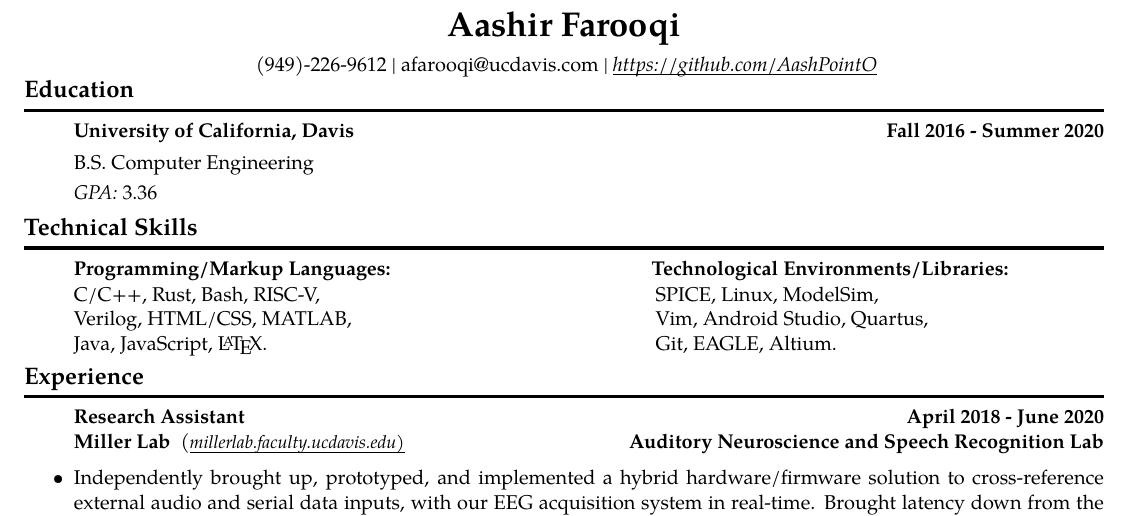
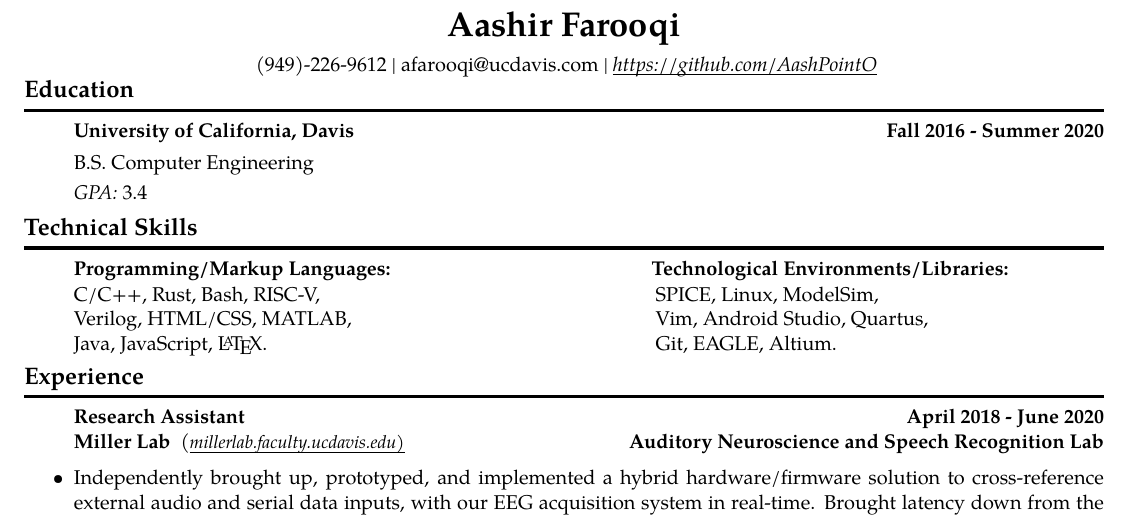
Before and after one commit to AashPointO/Resume, a LaTeX CV (ResumeAashEmbedded.tex): part of the page, cut so that both start at the same text. Compiled offline with pdfLaTeX.

Commit message:
Updated GPA -> 3.4

```diff
--- a/ResumeAashEmbedded.tex
+++ b/ResumeAashEmbedded.tex
@@ -78,7 +78,7 @@
 		{B.S. Computer Engineering}
 		{}
 	\items
-		{\emph{GPA:} 3.36}
+		{\emph{GPA:} 3.4}
 {\vspace{-0.6em}}
 
 \end{itemize}
```
Also changed, not shown: ResumeAashEmbedded.pdf.
